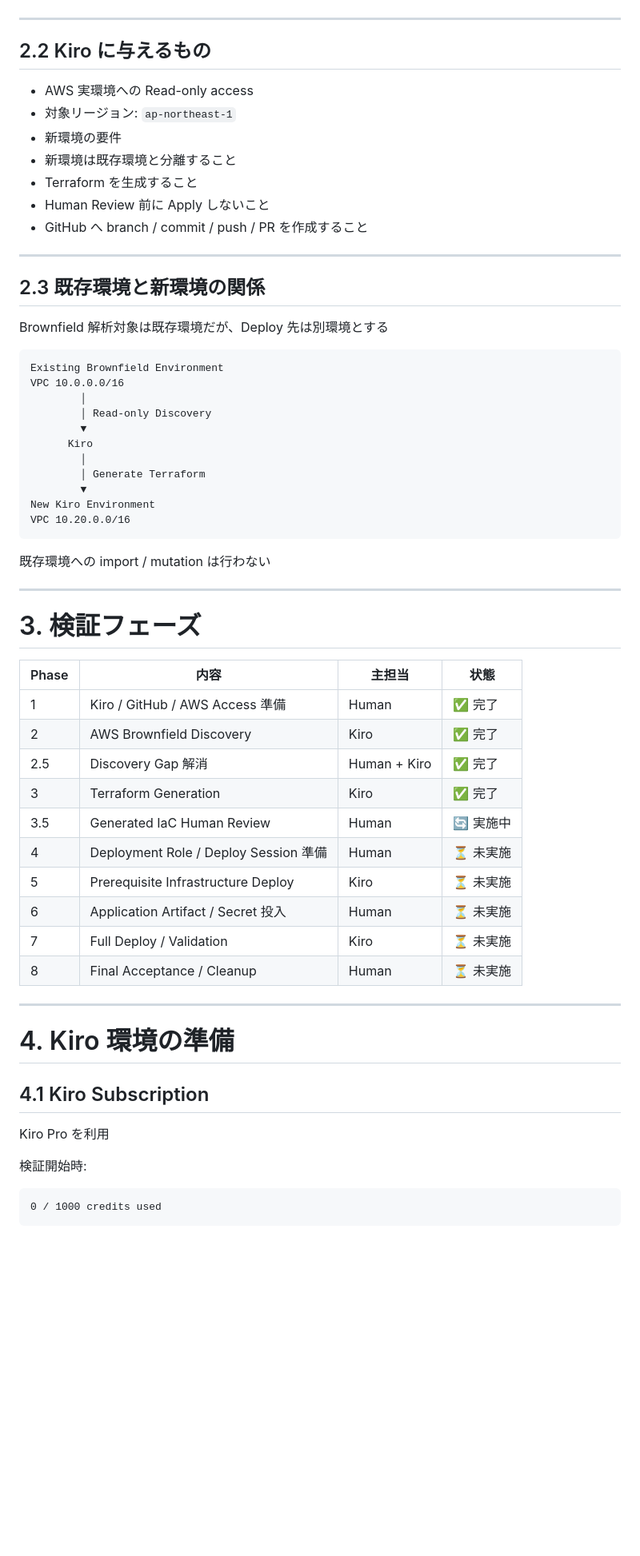
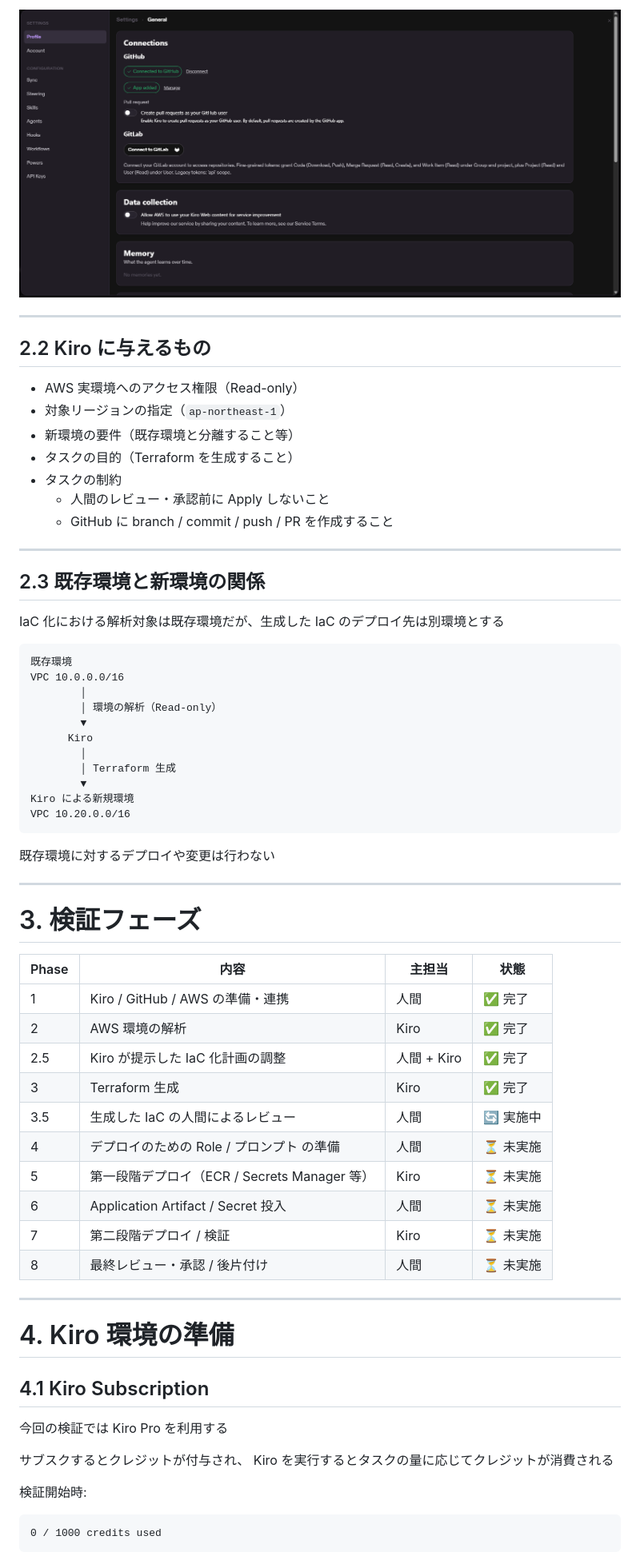
Before and after one commit to Saxon-Pi/rails-aws-sre-lab, a Markdown page: docs/11_kiro_brownfield_iac_investigation.md, the part around one of its changes. Shown at 80% size. Drawn GitHub-style; pictures changed too: docs/images/11_kiro_brownfield_iac_investigation/kiro_connect_to_github_4.png (added); blank space fills up the shorter version.

Commit message:
Docs: ドキュメント修正_2

````diff
--- a/docs/11_kiro_brownfield_iac_investigation.md
+++ b/docs/11_kiro_brownfield_iac_investigation.md
@@ -173,37 +182,38 @@ Saxon-Pi/rails-aws-sre-lab-kiro
+![Connect to GitHub #4](./images/11_kiro_brownfield_iac_investigation/kiro_connect_to_github_4.png)
 
 ---
 
 ## 2.2 Kiro に与えるもの
 
-- AWS 実環境への Read-only access
-- 対象リージョン: `ap-northeast-1`
-- 新環境の要件
-- 新環境は既存環境と分離すること
-- Terraform を生成すること
-- Human Review 前に Apply しないこと
-- GitHub へ branch / commit / push / PR を作成すること
+- AWS 実環境へのアクセス権限（Read-only）
+- 対象リージョンの指定（`ap-northeast-1`）
+- 新環境の要件（既存環境と分離すること等）
+- タスクの目的（Terraform を生成すること）
+- タスクの制約
+  - 人間のレビュー・承認前に Apply しないこと
+  - GitHub に branch / commit / push / PR を作成すること
 
 ---
 
 ## 2.3 既存環境と新環境の関係
 
-Brownfield 解析対象は既存環境だが、Deploy 先は別環境とする
-
-```text
-Existing Brownfield Environment
+IaC 化における解析対象は既存環境だが、生成した IaC のデプロイ先は別環境とする
+
+```text
+既存環境
 VPC 10.0.0.0/16
         │
-        │ Read-only Discovery
+        │ 環境の解析（Read-only）
         ▼
       Kiro
         │
-        │ Generate Terraform
+        │ Terraform 生成
         ▼
-New Kiro Environment
+Kiro による新規環境
 VPC 10.20.0.0/16
 ```
 
-既存環境への import / mutation は行わない
+既存環境に対するデプロイや変更は行わない
 
 ---
 
@@ -211,16 +221,16 @@ VPC 10.20.0.0/16
 
 | Phase | 内容 | 主担当 | 状態 |
 |---|---|---|---|
-| 1 | Kiro / GitHub / AWS Access 準備 | Human | ✅ 完了 |
-| 2 | AWS Brownfield Discovery | Kiro | ✅ 完了 |
-| 2.5 | Discovery Gap 解消 | Human + Kiro | ✅ 完了 |
-| 3 | Terraform Generation | Kiro | ✅ 完了 |
-| 3.5 | Generated IaC Human Review | Human | 🔄 実施中 |
-| 4 | Deployment Role / Deploy Session 準備 | Human | ⏳ 未実施 |
-| 5 | Prerequisite Infrastructure Deploy | Kiro | ⏳ 未実施 |
-| 6 | Application Artifact / Secret 投入 | Human | ⏳ 未実施 |
-| 7 | Full Deploy / Validation | Kiro | ⏳ 未実施 |
-| 8 | Final Acceptance / Cleanup | Human | ⏳ 未実施 |
+| 1 | Kiro / GitHub / AWS の準備・連携 | 人間 | ✅ 完了 |
+| 2 | AWS 環境の解析 | Kiro | ✅ 完了 |
+| 2.5 | Kiro が提示した IaC 化計画の調整 | 人間 + Kiro | ✅ 完了 |
+| 3 | Terraform 生成 | Kiro | ✅ 完了 |
+| 3.5 | 生成した IaC の人間によるレビュー | 人間 | 🔄 実施中 |
+| 4 | デプロイのための Role / プロンプト の準備 | 人間 | ⏳ 未実施 |
+| 5 | 第一段階デプロイ（ECR / Secrets Manager 等） | Kiro | ⏳ 未実施 |
+| 6 | Application Artifact / Secret 投入 | 人間 | ⏳ 未実施 |
+| 7 | 第二段階デプロイ / 検証 | Kiro | ⏳ 未実施 |
+| 8 | 最終レビュー・承認 / 後片付け | 人間 | ⏳ 未実施 |
 
 ---
 
@@ -228,7 +238,9 @@ VPC 10.20.0.0/16
 
 ## 4.1 Kiro Subscription
 
-Kiro Pro を利用
+今回の検証では Kiro Pro を利用する
+
+サブスクするとクレジットが付与され、  Kiro を実行するとタスクの量に応じてクレジットが消費される
 
 検証開始時:
 
````
Also changed, not shown: other parts of docs/11_kiro_brownfield_iac_investigation.md (+26 -14 lines), docs/images/11_kiro_brownfield_iac_investigation/kiro_account.png (added), docs/images/11_kiro_brownfield_iac_investigation/kiro_connect_to_github_1.png (added), docs/images/11_kiro_brownfield_iac_investigation/kiro_connect_to_github_2.png (added), docs/images/11_kiro_brownfield_iac_investigation/kiro_connect_to_github_3.png (added), docs/images/11_kiro_brownfield_iac_investigation/kiro_dashboard.png (added).
